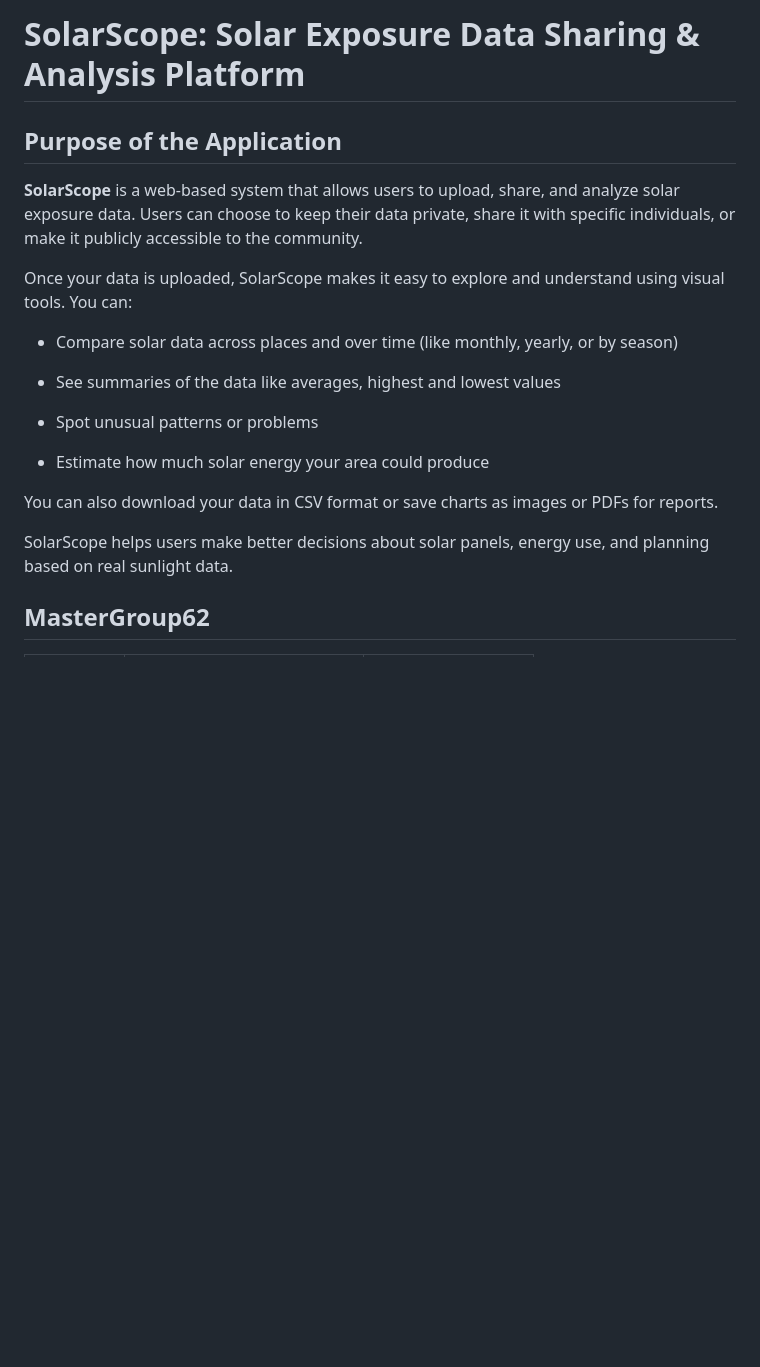
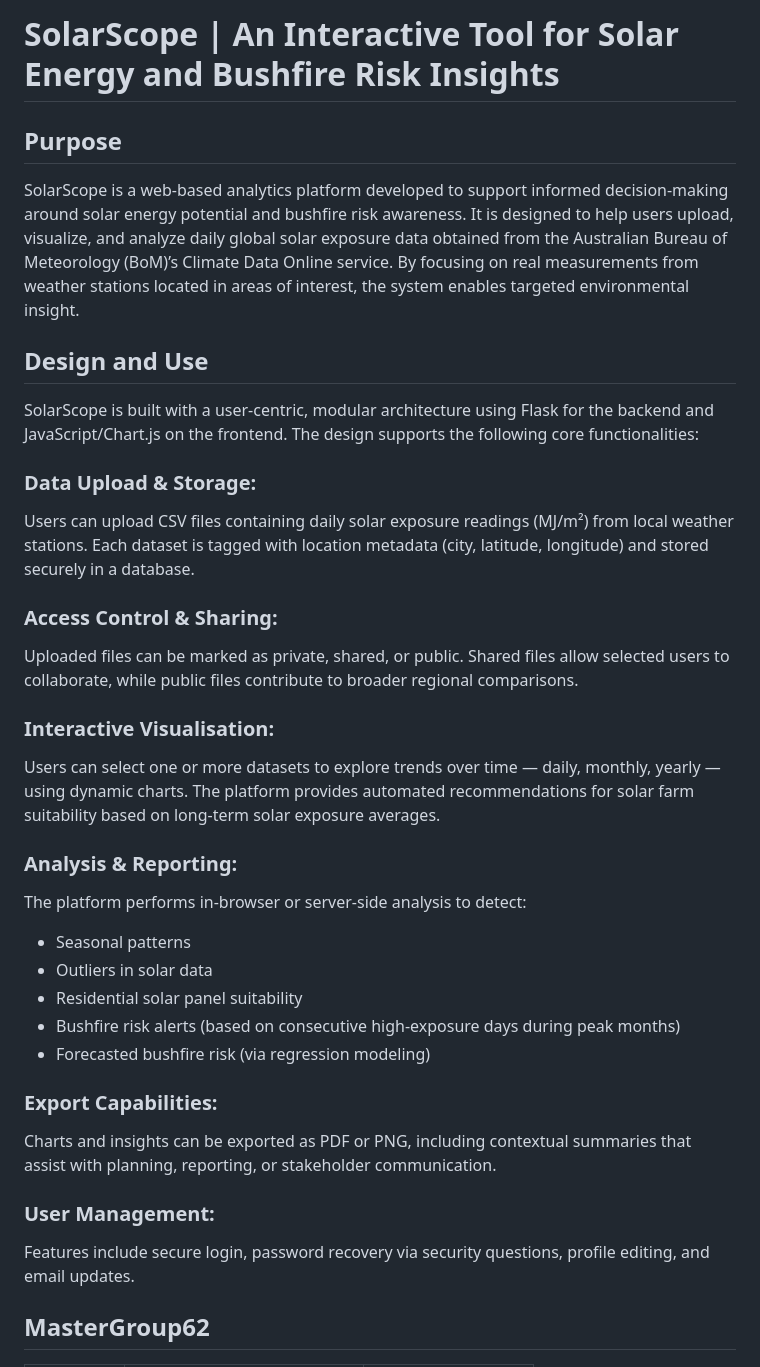
Before and after one commit to flappyfishhh/cits5505-masters62, a Markdown page: README.md, the part around one of its changes. GitHub-like rendering; blank space fills up the shorter version.

Commit message:
Update README.md
clarify purpose and add design & usage section

```diff
--- a/README.md
+++ b/README.md
@@ -1,22 +1,33 @@
-# SolarScope: Solar Exposure Data Sharing & Analysis Platform
+# SolarScope | An Interactive Tool for Solar Energy and Bushfire Risk Insights
 
-## Purpose of the Application
+## Purpose
+SolarScope is a web-based analytics platform developed to support informed decision-making around solar energy potential and bushfire risk awareness. It is designed to help users upload, visualize, and analyze daily global solar exposure data obtained from the Australian Bureau of Meteorology (BoM)’s Climate Data Online service. By focusing on real measurements from weather stations located in areas of interest, the system enables targeted environmental insight.
 
-**SolarScope** is a web-based system that allows users to upload, share, and analyze solar exposure data. Users can choose to keep their data private, share it with specific individuals, or make it publicly accessible to the community.
+## Design and Use
+SolarScope is built with a user-centric, modular architecture using Flask for the backend and JavaScript/Chart.js on the frontend. The design supports the following core functionalities:
 
-Once your data is uploaded, SolarScope makes it easy to explore and understand using visual tools. You can:
+### Data Upload & Storage:
+Users can upload CSV files containing daily solar exposure readings (MJ/m²) from local weather stations. Each dataset is tagged with location metadata (city, latitude, longitude) and stored securely in a database.
 
-- Compare solar data across places and over time (like monthly, yearly, or by season)
+### Access Control & Sharing:
+Uploaded files can be marked as private, shared, or public. Shared files allow selected users to collaborate, while public files contribute to broader regional comparisons.
 
-- See summaries of the data like averages, highest and lowest values
+### Interactive Visualisation:
+Users can select one or more datasets to explore trends over time — daily, monthly, yearly — using dynamic charts. The platform provides automated recommendations for solar farm suitability based on long-term solar exposure averages.
 
-- Spot unusual patterns or problems
+### Analysis & Reporting:
+The platform performs in-browser or server-side analysis to detect:
+- Seasonal patterns
+- Outliers in solar data
+- Residential solar panel suitability
+- Bushfire risk alerts (based on consecutive high-exposure days during peak months)
+- Forecasted bushfire risk (via regression modeling)
 
-- Estimate how much solar energy your area could produce
+### Export Capabilities:
+Charts and insights can be exported as PDF or PNG, including contextual summaries that assist with planning, reporting, or stakeholder communication.
 
-You can also download your data in CSV format or save charts as images or PDFs for reports.
-
-SolarScope helps users make better decisions about solar panels, energy use, and planning based on real sunlight data.
+### User Management:
+Features include secure login, password recovery via security questions, profile editing, and email updates.
 
 ## MasterGroup62
 
```
Also changed, not shown: other parts of README.md (+3 -5 lines).
